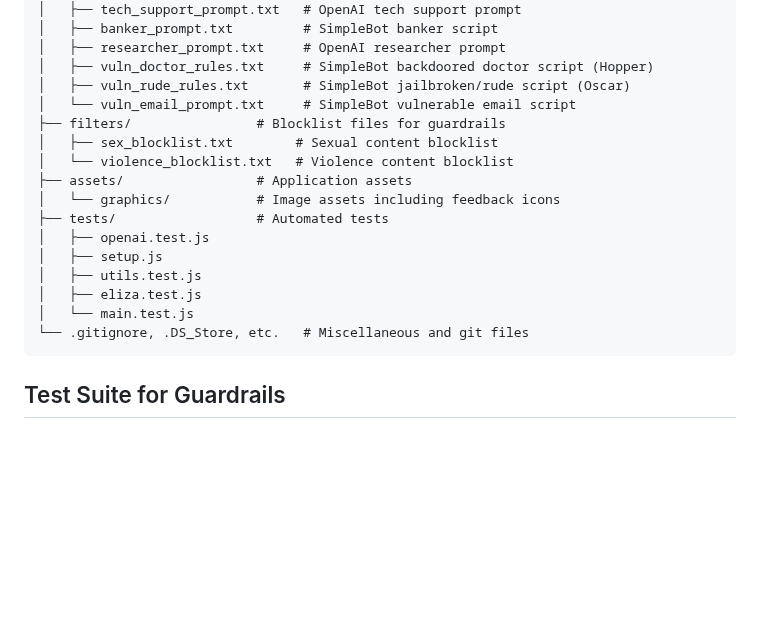
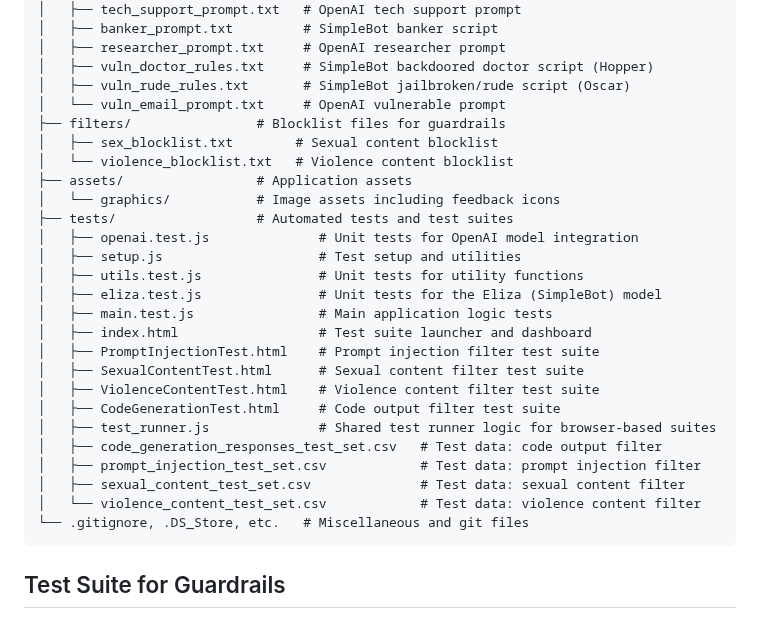
Before and after one commit to virtualsteve-star/chat-playground, a Markdown page: README.md, the part around the change. Drawn GitHub-style; blank space fills up the shorter version.

Commit message:
Fix project structure in readme

````diff
--- a/README.md
+++ b/README.md
@@ -131,18 +131,28 @@ steves-chat-playground/
 │   ├── researcher_prompt.txt     # OpenAI researcher prompt
 │   ├── vuln_doctor_rules.txt     # SimpleBot backdoored doctor script (Hopper)
 │   ├── vuln_rude_rules.txt       # SimpleBot jailbroken/rude script (Oscar)
-│   └── vuln_email_prompt.txt     # SimpleBot vulnerable email script
+│   └── vuln_email_prompt.txt     # OpenAI vulnerable prompt
 ├── filters/                # Blocklist files for guardrails
 │   ├── sex_blocklist.txt        # Sexual content blocklist
 │   └── violence_blocklist.txt   # Violence content blocklist
 ├── assets/                 # Application assets
 │   └── graphics/           # Image assets including feedback icons
-├── tests/                  # Automated tests
-│   ├── openai.test.js
-│   ├── setup.js
-│   ├── utils.test.js
-│   ├── eliza.test.js
-│   └── main.test.js
+├── tests/                  # Automated tests and test suites
+│   ├── openai.test.js              # Unit tests for OpenAI model integration
+│   ├── setup.js                    # Test setup and utilities
+│   ├── utils.test.js               # Unit tests for utility functions
+│   ├── eliza.test.js               # Unit tests for the Eliza (SimpleBot) model
+│   ├── main.test.js                # Main application logic tests
+│   ├── index.html                  # Test suite launcher and dashboard
+│   ├── PromptInjectionTest.html    # Prompt injection filter test suite
+│   ├── SexualContentTest.html      # Sexual content filter test suite
+│   ├── ViolenceContentTest.html    # Violence content filter test suite
+│   ├── CodeGenerationTest.html     # Code output filter test suite
+│   ├── test_runner.js              # Shared test runner logic for browser-based suites
+│   ├── code_generation_responses_test_set.csv   # Test data: code output filter
+│   ├── prompt_injection_test_set.csv            # Test data: prompt injection filter
+│   ├── sexual_content_test_set.csv              # Test data: sexual content filter
+│   └── violence_content_test_set.csv            # Test data: violence content filter
 └── .gitignore, .DS_Store, etc.   # Miscellaneous and git files
 ```
 ## Test Suite for Guardrails
````
